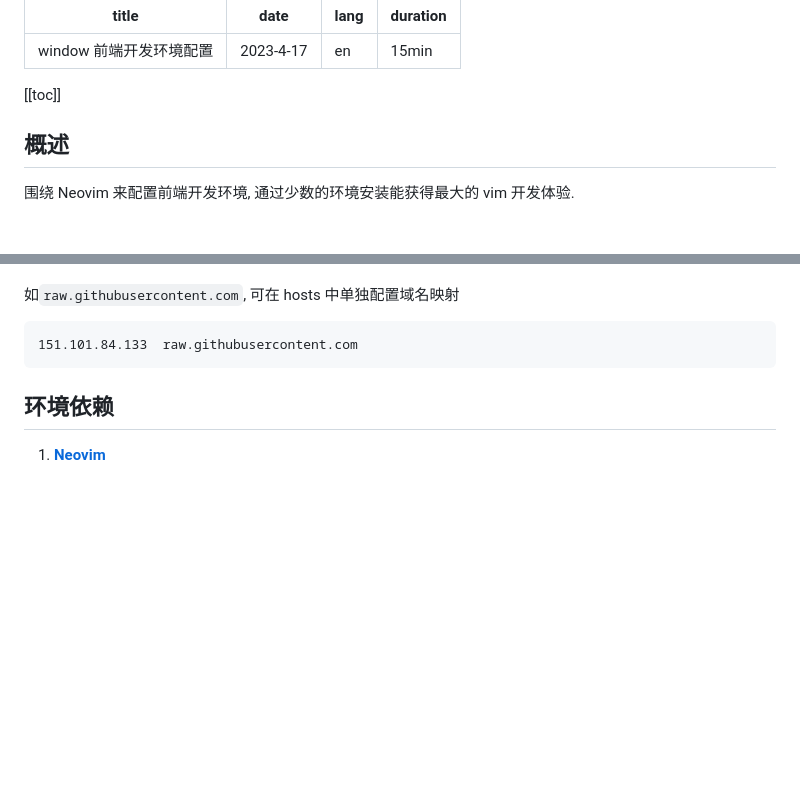
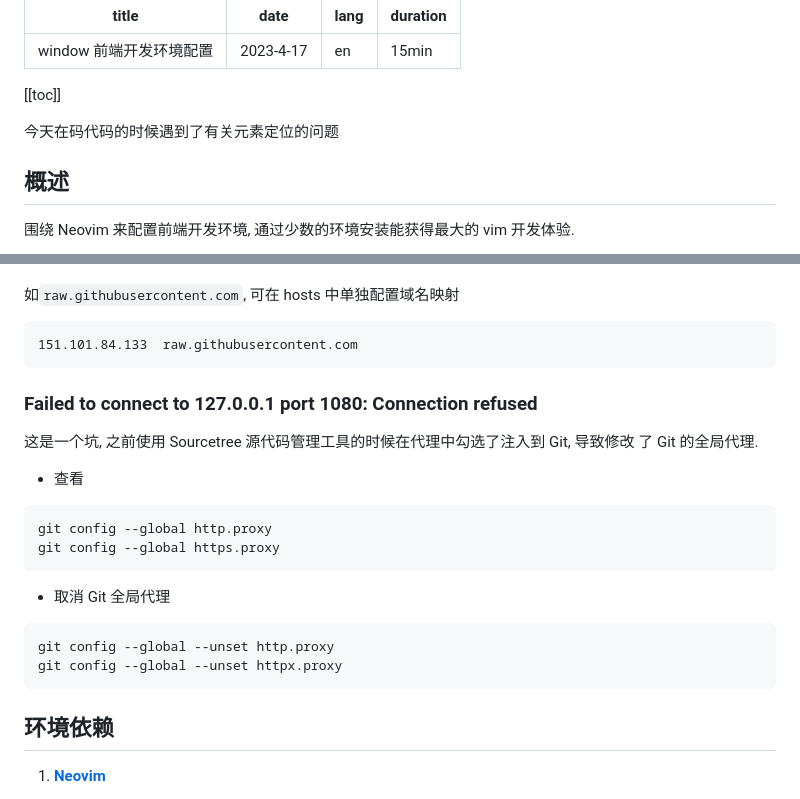
Before and after one commit to l0vsAkI/l0vsAkI.github.io, a Markdown page: pages/posts/develop-environment.md, 2 parts joined by grey strips. Rendered like a GitHub page; blank space fills up the shorter version.

````diff
--- a/pages/posts/develop-environment.md
+++ b/pages/posts/develop-environment.md
@@ -6,6 +6,8 @@ duration: 15min
 ---
 
 [[toc]]
+
+今天在码代码的时候遇到了有关元素定位的问题
 
 ## 概述
 
@@ -54,6 +56,25 @@ $env:HTTPS_PROXY="http://127.0.0.1:1080"
 
 ```hosts
 151.101.84.133  raw.githubusercontent.com
+```
+
+### Failed to connect to 127.0.0.1 port 1080: Connection refused
+
+这是一个坑, 之前使用 Sourcetree 源代码管理工具的时候在代理中勾选了注入到 Git, 导致修改
+了 Git 的全局代理.
+
+- 查看
+
+```cmd
+git config --global http.proxy
+git config --global https.proxy
+```
+
+- 取消 Git 全局代理
+
+```cmd
+git config --global --unset http.proxy
+git config --global --unset httpx.proxy
 ```
 
 ## 环境依赖
````
Also changed, not shown: pages/posts/css-manuscript.md (added, +135 -0 lines), pages/posts/download-and-upload.md (+1 -0 lines).
